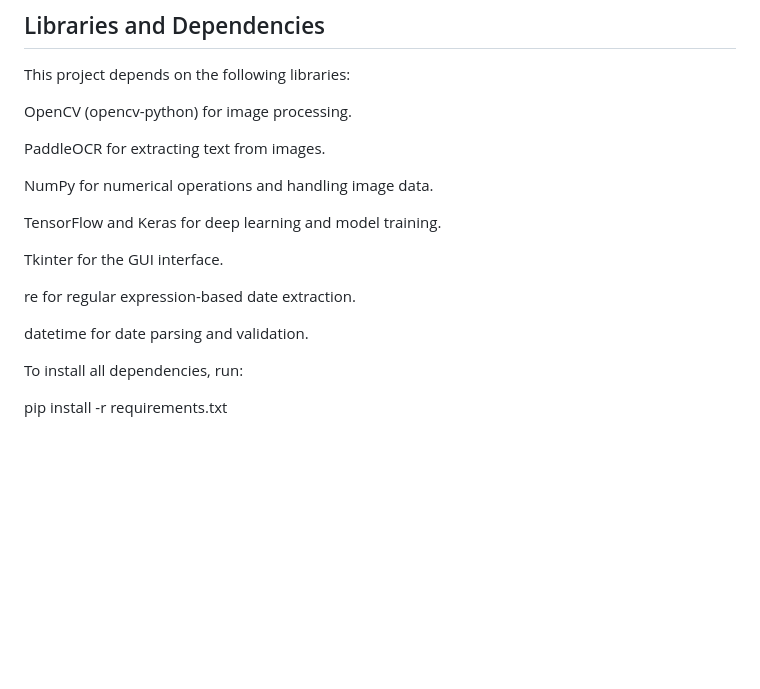
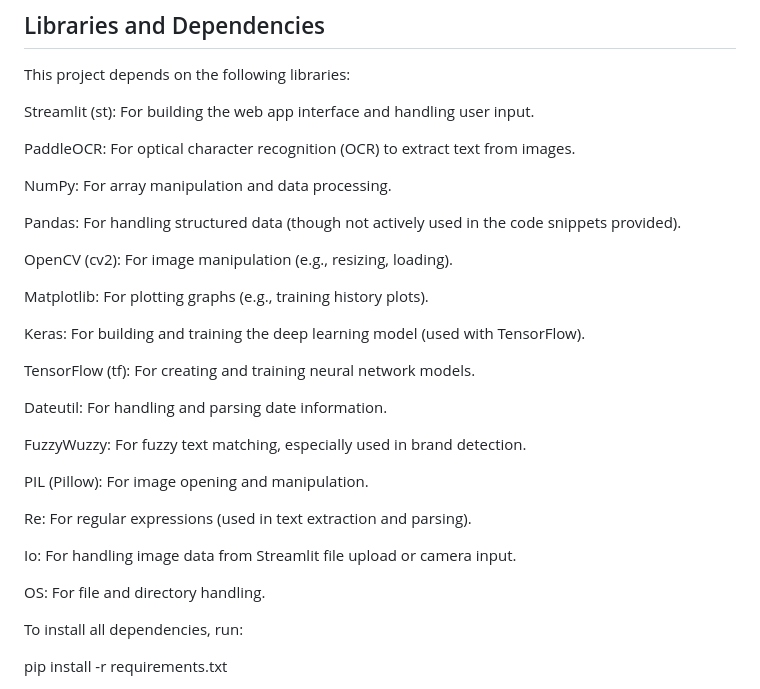
Before and after one commit to NagaAnjaliMoturi/Flipkart-Grid-6.0, a Markdown page: README.md, the part around one of its changes. Rendered like a GitHub page; blank space fills up the shorter version.

```diff
--- a/README.md
+++ b/README.md
@@ -67,19 +67,33 @@ Freshness Status: "Fresh" or "Rotten"
 ## Libraries and Dependencies
 This project depends on the following libraries:
 
-OpenCV (opencv-python) for image processing.
+Streamlit (st): For building the web app interface and handling user input.
 
-PaddleOCR for extracting text from images.
+PaddleOCR: For optical character recognition (OCR) to extract text from images.
 
-NumPy for numerical operations and handling image data.
+NumPy: For array manipulation and data processing.
 
-TensorFlow and Keras for deep learning and model training.
+Pandas: For handling structured data (though not actively used in the code snippets provided).
 
-Tkinter for the GUI interface.
+OpenCV (cv2): For image manipulation (e.g., resizing, loading).
 
-re for regular expression-based date extraction.
+Matplotlib: For plotting graphs (e.g., training history plots).
 
-datetime for date parsing and validation.
+Keras: For building and training the deep learning model (used with TensorFlow).
+
+TensorFlow (tf): For creating and training neural network models.
+
+Dateutil: For handling and parsing date information.
+
+FuzzyWuzzy: For fuzzy text matching, especially used in brand detection.
+
+PIL (Pillow): For image opening and manipulation.
+
+Re: For regular expressions (used in text extraction and parsing).
+
+Io: For handling image data from Streamlit file upload or camera input.
+
+OS: For file and directory handling.
 
 To install all dependencies, run:
 
```
Also changed, not shown: other parts of README.md (+9 -2 lines).
